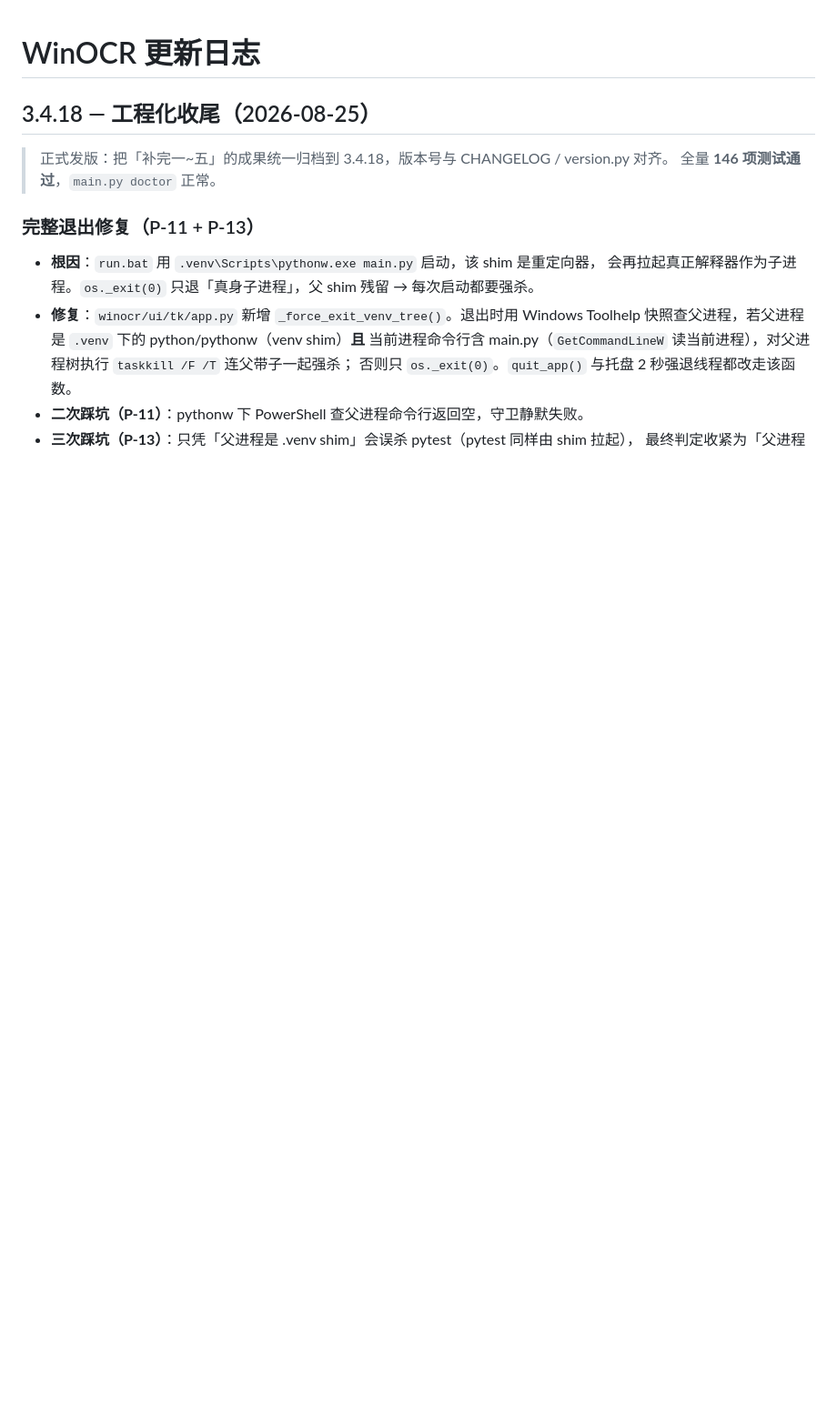
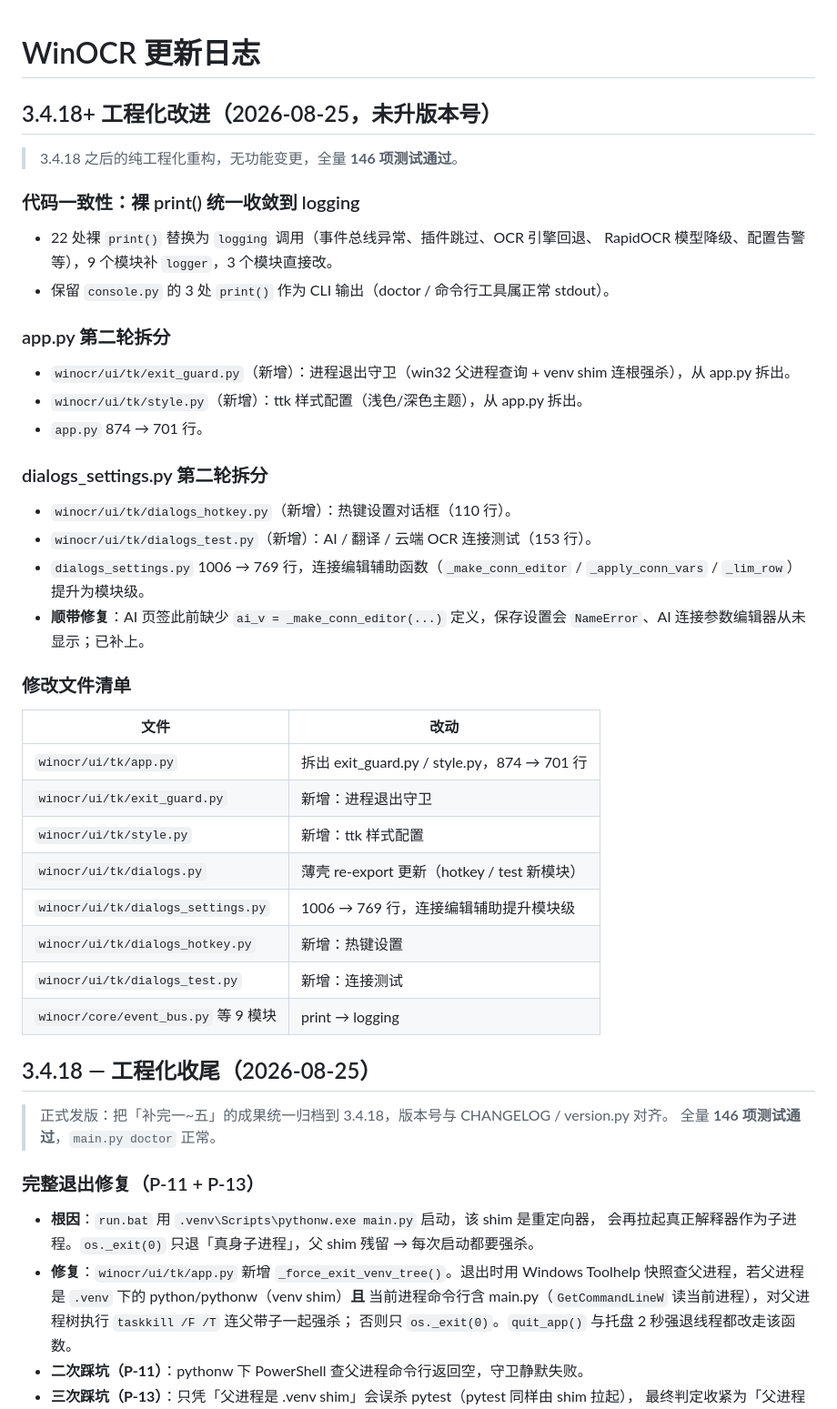
Before and after one commit to beyondaguan/winOCR3.4, a Markdown page: CHANGELOG.md, the part around the change. Shown at 91% size. Rendered like a GitHub page; blank space fills up the shorter version.

Commit message:
文档：CHANGELOG 记录 3.4.18+ 工程化改进（print→logging / app.py / dialogs_settings 拆分）

```diff
--- a/CHANGELOG.md
+++ b/CHANGELOG.md
@@ -1,4 +1,43 @@
 # WinOCR 更新日志
+
+## 3.4.18+ 工程化改进（2026-08-25，未升版本号）
+
+> 3.4.18 之后的纯工程化重构，无功能变更，全量 **146 项测试通过**。
+
+### 代码一致性：裸 print() 统一收敛到 logging
+
+- 22 处裸 `print()` 替换为 `logging` 调用（事件总线异常、插件跳过、OCR 引擎回退、
+  RapidOCR 模型降级、配置告警等），9 个模块补 `logger`，3 个模块直接改。
+- 保留 `console.py` 的 3 处 `print()` 作为 CLI 输出（doctor / 命令行工具属正常 stdout）。
+
+### app.py 第二轮拆分
+
+- `winocr/ui/tk/exit_guard.py`（新增）：进程退出守卫（win32 父进程查询 + venv shim
+  连根强杀），从 app.py 拆出。
+- `winocr/ui/tk/style.py`（新增）：ttk 样式配置（浅色/深色主题），从 app.py 拆出。
+- `app.py` 874 → 701 行。
+
+### dialogs_settings.py 第二轮拆分
+
+- `winocr/ui/tk/dialogs_hotkey.py`（新增）：热键设置对话框（110 行）。
+- `winocr/ui/tk/dialogs_test.py`（新增）：AI / 翻译 / 云端 OCR 连接测试（153 行）。
+- `dialogs_settings.py` 1006 → 769 行，连接编辑辅助函数（`_make_conn_editor` /
+  `_apply_conn_vars` / `_lim_row`）提升为模块级。
+- **顺带修复**：AI 页签此前缺少 `ai_v = _make_conn_editor(...)` 定义，保存设置会
+  `NameError`、AI 连接参数编辑器从未显示；已补上。
+
+### 修改文件清单
+
+| 文件 | 改动 |
+|------|------|
+| `winocr/ui/tk/app.py` | 拆出 exit_guard.py / style.py，874 → 701 行 |
+| `winocr/ui/tk/exit_guard.py` | 新增：进程退出守卫 |
+| `winocr/ui/tk/style.py` | 新增：ttk 样式配置 |
+| `winocr/ui/tk/dialogs.py` | 薄壳 re-export 更新（hotkey / test 新模块） |
+| `winocr/ui/tk/dialogs_settings.py` | 1006 → 769 行，连接编辑辅助提升模块级 |
+| `winocr/ui/tk/dialogs_hotkey.py` | 新增：热键设置 |
+| `winocr/ui/tk/dialogs_test.py` | 新增：连接测试 |
+| `winocr/core/event_bus.py` 等 9 模块 | print → logging |
 
 ## 3.4.18 — 工程化收尾（2026-08-25）
 
```
